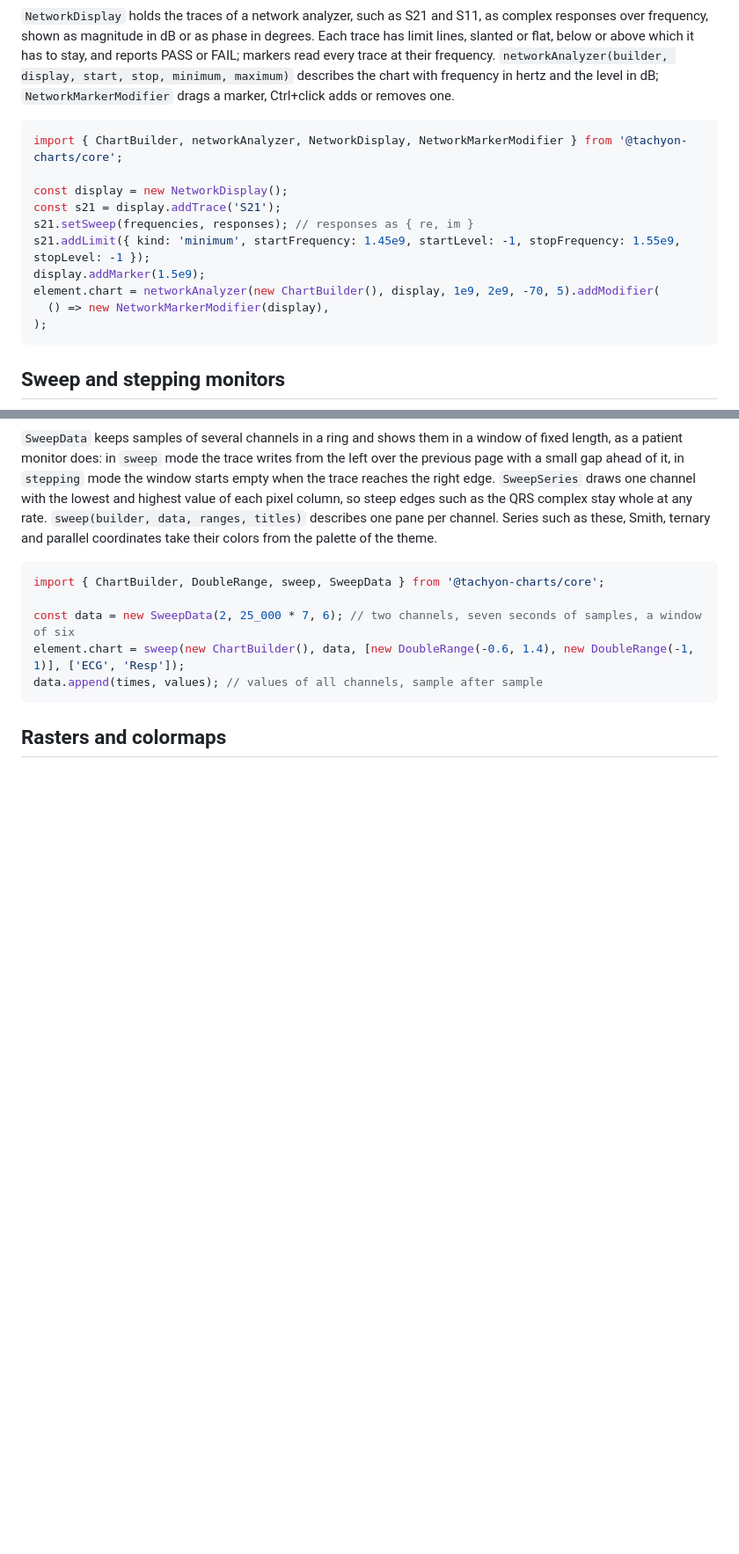
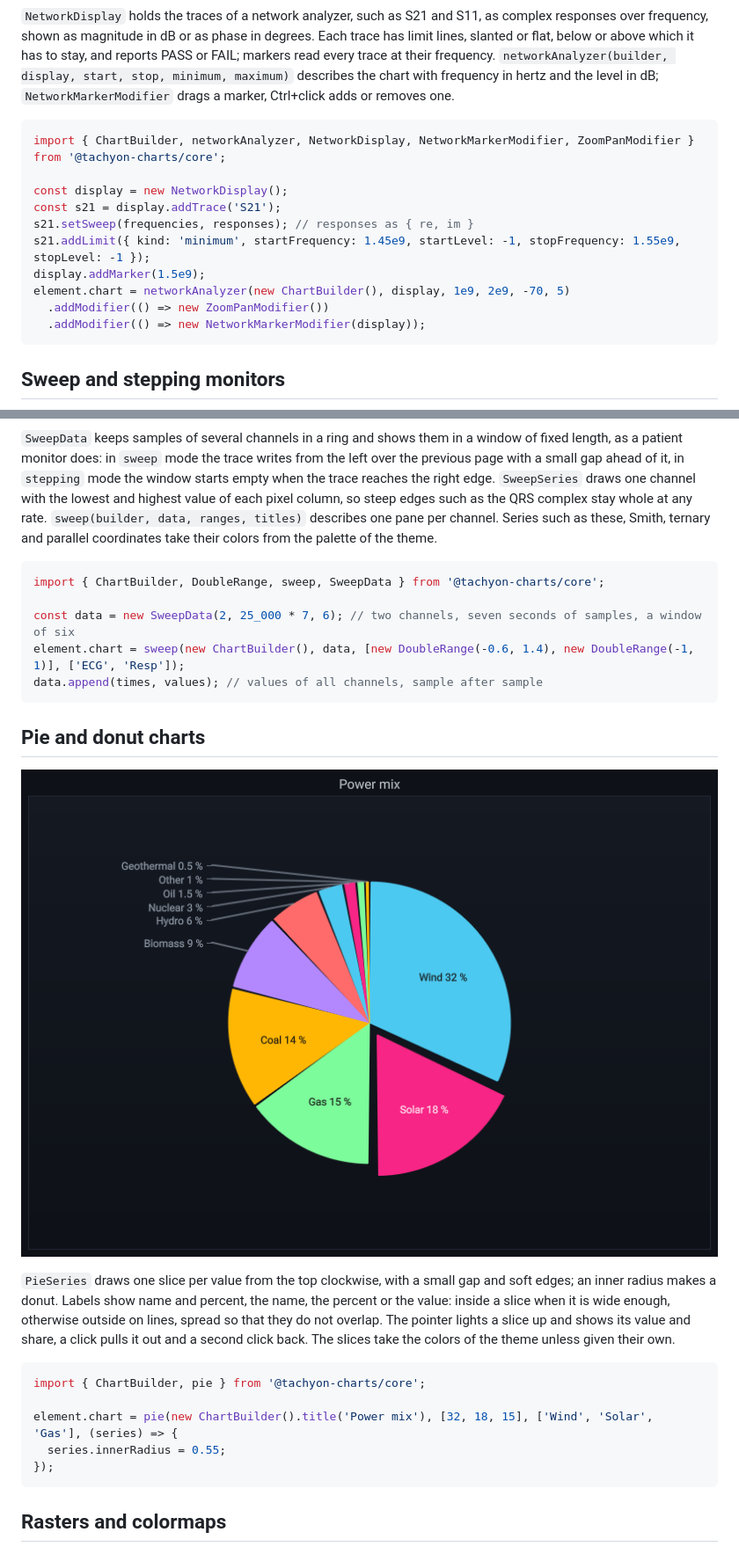
Before and after one commit to MotoNero/tachyon_charts_js, a Markdown page: README.md, 2 parts joined by grey strips. Shown at 88% size. GitHub-like rendering; pictures changed too: docs/images/pie.png (added); blank space fills up the shorter version.

Commit message:
Add pie and donut charts

````diff
--- a/README.md
+++ b/README.md
@@ -312,16 +313,16 @@ display, start, stop, minimum, maximum)` describes the chart with frequency in h
 `NetworkMarkerModifier` drags a marker, Ctrl+click adds or removes one.
 
 ```ts
-import { ChartBuilder, networkAnalyzer, NetworkDisplay, NetworkMarkerModifier } from '@tachyon-charts/core';
+import { ChartBuilder, networkAnalyzer, NetworkDisplay, NetworkMarkerModifier, ZoomPanModifier } from '@tachyon-charts/core';
 
 const display = new NetworkDisplay();
 const s21 = display.addTrace('S21');
 s21.setSweep(frequencies, responses); // responses as { re, im }
 s21.addLimit({ kind: 'minimum', startFrequency: 1.45e9, startLevel: -1, stopFrequency: 1.55e9, stopLevel: -1 });
 display.addMarker(1.5e9);
-element.chart = networkAnalyzer(new ChartBuilder(), display, 1e9, 2e9, -70, 5).addModifier(
-  () => new NetworkMarkerModifier(display),
-);
+element.chart = networkAnalyzer(new ChartBuilder(), display, 1e9, 2e9, -70, 5)
+  .addModifier(() => new ZoomPanModifier())
+  .addModifier(() => new NetworkMarkerModifier(display));
 ```
 
 ## Sweep and stepping monitors
@@ -341,6 +342,23 @@ import { ChartBuilder, DoubleRange, sweep, SweepData } from '@tachyon-charts/cor
 const data = new SweepData(2, 25_000 * 7, 6); // two channels, seven seconds of samples, a window of six
 element.chart = sweep(new ChartBuilder(), data, [new DoubleRange(-0.6, 1.4), new DoubleRange(-1, 1)], ['ECG', 'Resp']);
 data.append(times, values); // values of all channels, sample after sample
+```
+
+## Pie and donut charts
+
+![The power mix as a pie with one slice pulled out and labels inside and outside](docs/images/pie.png)
+
+`PieSeries` draws one slice per value from the top clockwise, with a small gap and soft edges; an inner radius makes a
+donut. Labels show name and percent, the name, the percent or the value: inside a slice when it is wide enough,
+otherwise outside on lines, spread so that they do not overlap. The pointer lights a slice up and shows its value and
+share, a click pulls it out and a second click back. The slices take the colors of the theme unless given their own.
+
+```ts
+import { ChartBuilder, pie } from '@tachyon-charts/core';
+
+element.chart = pie(new ChartBuilder().title('Power mix'), [32, 18, 15], ['Wind', 'Solar', 'Gas'], (series) => {
+  series.innerRadius = 0.55;
+});
 ```
 
 ## Rasters and colormaps
````
Also changed, not shown: other parts of README.md (+2 -1 lines), docs/api/core.api.md (+65 -0 lines), 7 other files.
